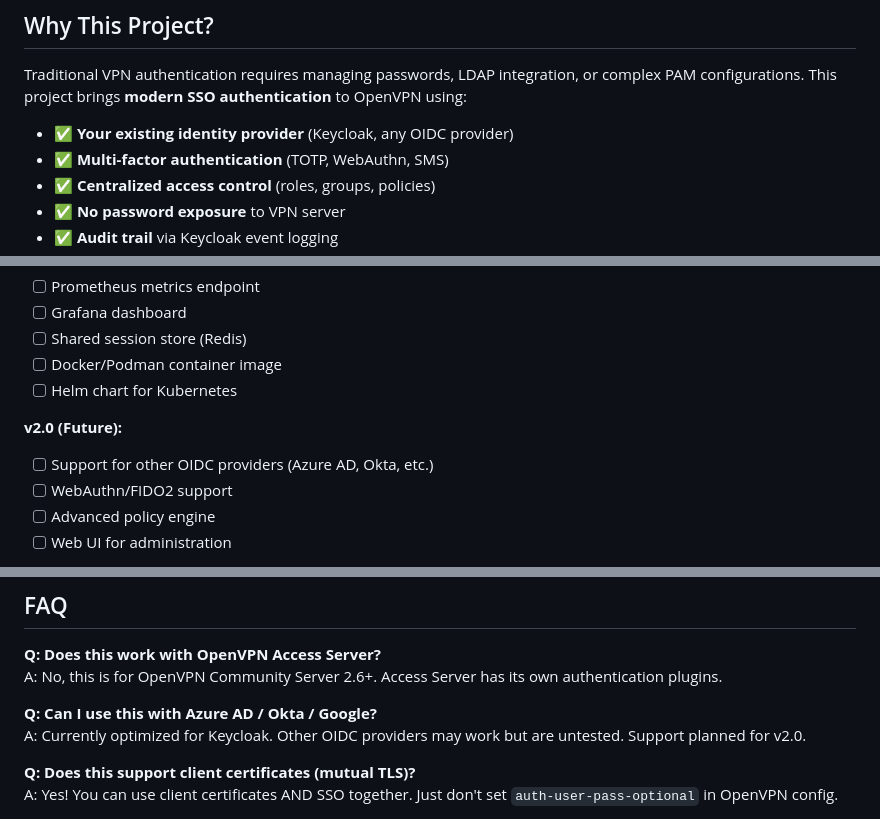
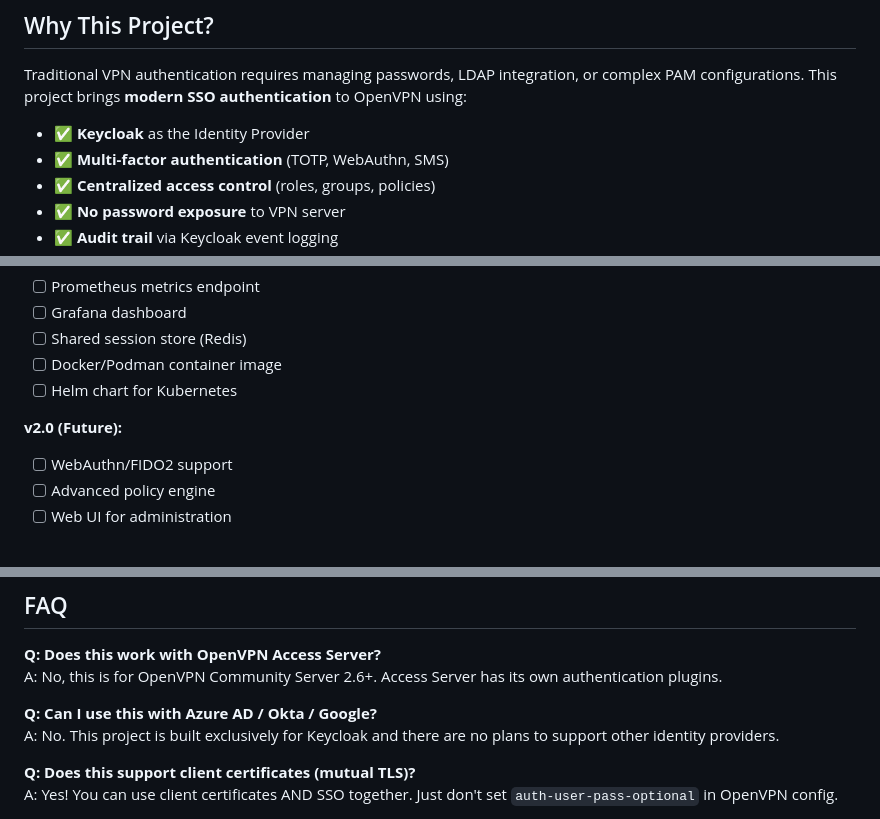
Before and after one commit to al-bashkir/openpvn-keycloak-auth, a Markdown page: README.md, 3 parts joined by grey strips. Rendered like a GitHub page.

Commit message:
docs: scope README to Keycloak-only, drop generic OIDC references

```diff
--- a/README.md
+++ b/README.md
@@ -10,7 +10,7 @@
 
 Traditional VPN authentication requires managing passwords, LDAP integration, or complex PAM configurations. This project brings **modern SSO authentication** to OpenVPN using:
 
-- ✅ **Your existing identity provider** (Keycloak, any OIDC provider)
+- ✅ **Keycloak** as the Identity Provider
 - ✅ **Multi-factor authentication** (TOTP, WebAuthn, SMS)
 - ✅ **Centralized access control** (roles, groups, policies)
 - ✅ **No password exposure** to VPN server
@@ -406,7 +406,6 @@ We welcome contributions! Please see [CONTRIBUTING.md](CONTRIBUTING.md) for:
 - [ ] Helm chart for Kubernetes
 
 **v2.0 (Future):**
-- [ ] Support for other OIDC providers (Azure AD, Okta, etc.)
 - [ ] WebAuthn/FIDO2 support
 - [ ] Advanced policy engine
 - [ ] Web UI for administration
@@ -433,7 +432,7 @@ Both projects are excellent - choose based on your needs!
 A: No, this is for OpenVPN Community Server 2.6+. Access Server has its own authentication plugins.
 
 **Q: Can I use this with Azure AD / Okta / Google?**
-A: Currently optimized for Keycloak. Other OIDC providers may work but are untested. Support planned for v2.0.
+A: No. This project is built exclusively for Keycloak and there are no plans to support other identity providers.
 
 **Q: Does this support client certificates (mutual TLS)?**
 A: Yes! You can use client certificates AND SSO together. Just don't set `auth-user-pass-optional` in OpenVPN config.
```
